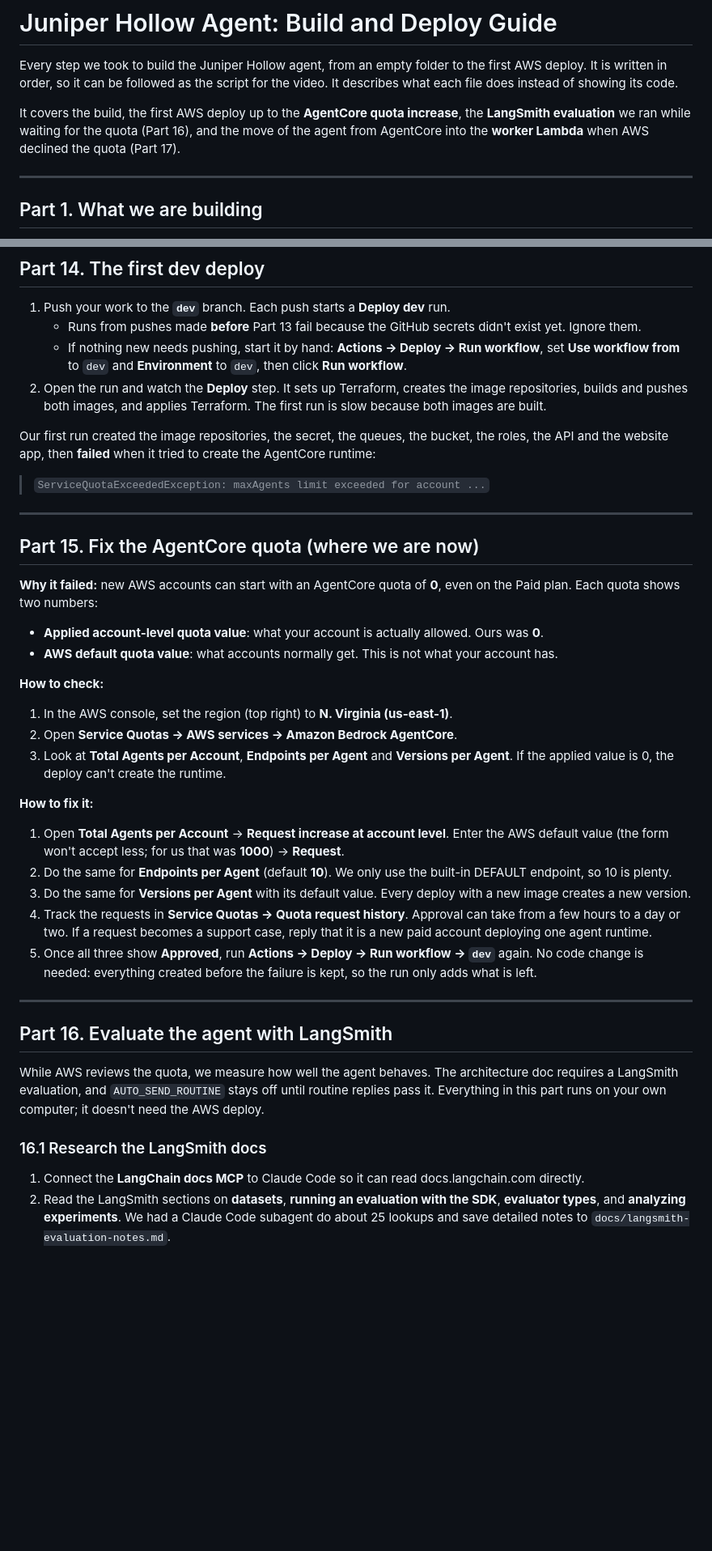
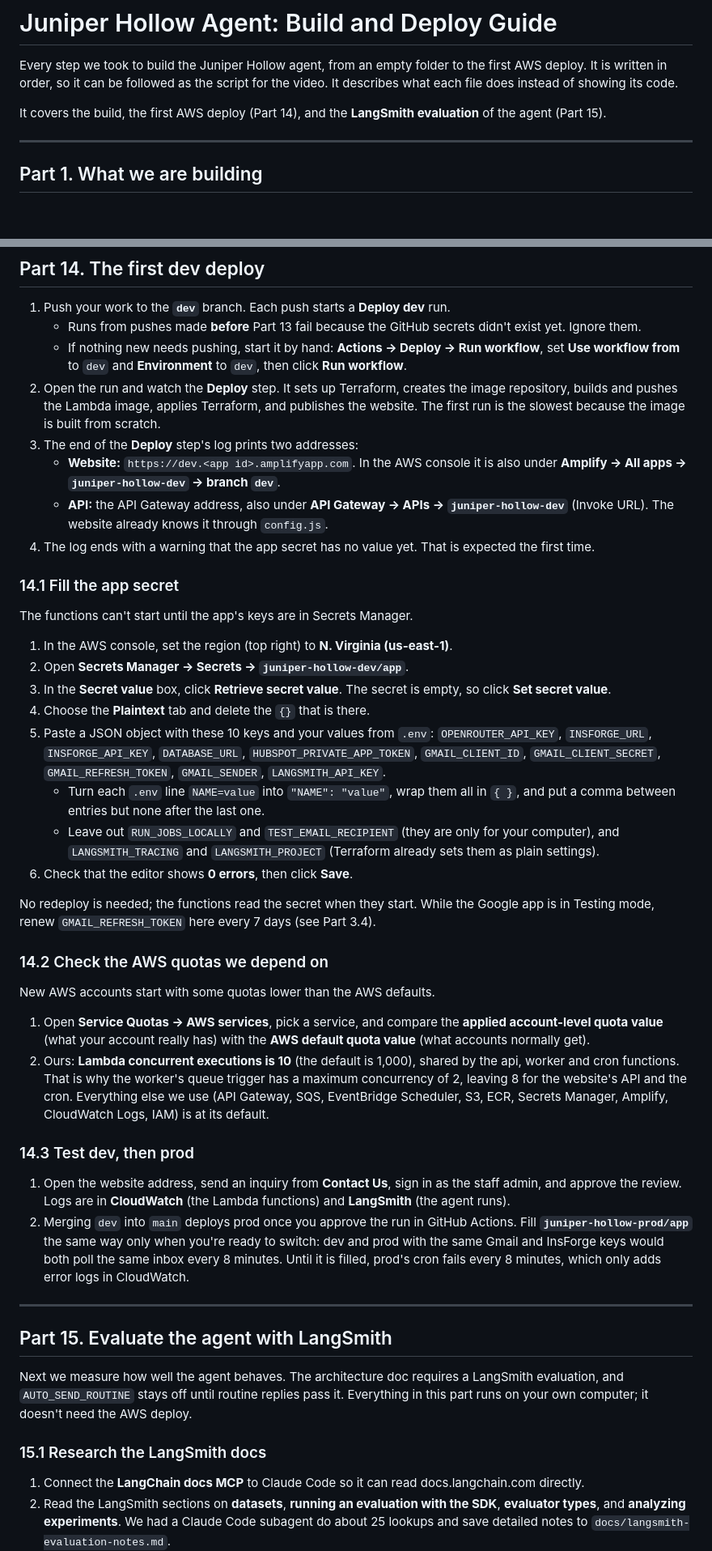
Before and after one commit to Emarhnuel/FDE-wedding-agent, a Markdown page: docs/deployment-guide.md, 2 parts joined by grey strips. Shown at 81% size. Rendered like a GitHub page; blank space fills up the shorter version.

Commit message:
docs: remove AgentCore parts and renumber the deployment guide
Co-Authored-By: Claude Opus 5.5 <noreply@anthropic.com>

```diff
--- a/docs/deployment-guide.md
+++ b/docs/deployment-guide.md
@@ -4,9 +4,8 @@ Every step we took to build the Juniper Hollow agent, from an empty folder to th
 It is written in order, so it can be followed as the script for the video. It describes what each
 file does instead of showing its code.
 
-It covers the build, the first AWS deploy up to the **AgentCore quota increase**, the
-**LangSmith evaluation** we ran while waiting for the quota (Part 16), and the move of the agent from
-AgentCore into the **worker Lambda** when AWS declined the quota (Part 17).
+It covers the build, the first AWS deploy (Part 14), and the **LangSmith evaluation** of the agent
+(Part 15).
 
 ---
 
@@ -528,53 +529,63 @@ keys never go there either.
      Ignore them.
    - If nothing new needs pushing, start it by hand: **Actions → Deploy → Run workflow**, set **Use
      workflow from** to `dev` and **Environment** to `dev`, then click **Run workflow**.
-2. Open the run and watch the **Deploy** step. It sets up Terraform, creates the image
-   repositories, builds and pushes both images, and applies Terraform. The first run is slow
-   because both images are built.
+2. Open the run and watch the **Deploy** step. It sets up Terraform, creates the image repository,
+   builds and pushes the Lambda image, applies Terraform, and publishes the website. The first run is
+   the slowest because the image is built from scratch.
+3. The end of the **Deploy** step's log prints two addresses:
+   - **Website:** `https://dev.<app id>.amplifyapp.com`. In the AWS console it is also under
+     **Amplify → All apps → `juniper-hollow-dev` → branch `dev`**.
+   - **API:** the API Gateway address, also under **API Gateway → APIs → `juniper-hollow-dev`**
+     (Invoke URL). The website already knows it through `config.js`.
+4. The log ends with a warning that the app secret has no value yet. That is expected the first time.
 
-Our first run created the image repositories, the secret, the queues, the bucket, the roles, the
-API and the website app, then **failed** when it tried to create the AgentCore runtime:
+### 14.1 Fill the app secret
+The functions can't start until the app's keys are in Secrets Manager.
+1. In the AWS console, set the region (top right) to **N. Virginia (us-east-1)**.
+2. Open **Secrets Manager → Secrets → `juniper-hollow-dev/app`**.
+3. In the **Secret value** box, click **Retrieve secret value**. The secret is empty, so click **Set
+   secret value**.
+4. Choose the **Plaintext** tab and delete the `{}` that is there.
+5. Paste a JSON object with these 10 keys and your values from `.env`: `OPENROUTER_API_KEY`,
+   `INSFORGE_URL`, `INSFORGE_API_KEY`, `DATABASE_URL`, `HUBSPOT_PRIVATE_APP_TOKEN`, `GMAIL_CLIENT_ID`,
+   `GMAIL_CLIENT_SECRET`, `GMAIL_REFRESH_TOKEN`, `GMAIL_SENDER`, `LANGSMITH_API_KEY`.
+   - Turn each `.env` line `NAME=value` into `"NAME": "value"`, wrap them all in `{ }`, and put a
+     comma between entries but none after the last one.
+   - Leave out `RUN_JOBS_LOCALLY` and `TEST_EMAIL_RECIPIENT` (they are only for your computer), and
+     `LANGSMITH_TRACING` and `LANGSMITH_PROJECT` (Terraform already sets them as plain settings).
+6. Check that the editor shows **0 errors**, then click **Save**.
 
-> `ServiceQuotaExceededException: maxAgents limit exceeded for account ...`
+No redeploy is needed; the functions read the secret when they start. While the Google app is in
+Testing mode, renew `GMAIL_REFRESH_TOKEN` here every 7 days (see Part 3.4).
+
+### 14.2 Check the AWS quotas we depend on
+New AWS accounts start with some quotas lower than the AWS defaults.
+1. Open **Service Quotas → AWS services**, pick a service, and compare the **applied account-level
+   quota value** (what your account really has) with the **AWS default quota value** (what accounts
+   normally get).
+2. Ours: **Lambda concurrent executions is 10** (the default is 1,000), shared by the api, worker and
+   cron functions. That is why the worker's queue trigger has a maximum concurrency of 2, leaving 8
+   for the website's API and the cron. Everything else we use (API Gateway, SQS, EventBridge
+   Scheduler, S3, ECR, Secrets Manager, Amplify, CloudWatch Logs, IAM) is at its default.
+
+### 14.3 Test dev, then prod
+1. Open the website address, send an inquiry from **Contact Us**, sign in as the staff admin, and
+   approve the review. Logs are in **CloudWatch** (the Lambda functions) and **LangSmith** (the agent
+   runs).
+2. Merging `dev` into `main` deploys prod once you approve the run in GitHub Actions. Fill
+   **`juniper-hollow-prod/app`** the same way only when you're ready to switch: dev and prod with the
+   same Gmail and InsForge keys would both poll the same inbox every 8 minutes. Until it is filled,
+   prod's cron fails every 8 minutes, which only adds error logs in CloudWatch.
 
 ---
 
-## Part 15. Fix the AgentCore quota (where we are now)
+## Part 15. Evaluate the agent with LangSmith
 
-**Why it failed:** new AWS accounts can start with an AgentCore quota of **0**, even on the Paid
-plan. Each quota shows two numbers:
-- **Applied account-level quota value**: what your account is actually allowed. Ours was **0**.
-- **AWS default quota value**: what accounts normally get. This is not what your account has.
-
-**How to check:**
-1. In the AWS console, set the region (top right) to **N. Virginia (us-east-1)**.
-2. Open **Service Quotas → AWS services → Amazon Bedrock AgentCore**.
-3. Look at **Total Agents per Account**, **Endpoints per Agent** and **Versions per Agent**. If the
-   applied value is 0, the deploy can't create the runtime.
-
-**How to fix it:**
-1. Open **Total Agents per Account** → **Request increase at account level**. Enter the AWS default
-   value (the form won't accept less; for us that was **1000**) → **Request**.
-2. Do the same for **Endpoints per Agent** (default **10**). We only use the built-in DEFAULT
-   endpoint, so 10 is plenty.
-3. Do the same for **Versions per Agent** with its default value. Every deploy with a new image
-   creates a new version.
-4. Track the requests in **Service Quotas → Quota request history**. Approval can take from a few
-   hours to a day or two. If a request becomes a support case, reply that it is a new paid account
-   deploying one agent runtime.
-5. Once all three show **Approved**, run **Actions → Deploy → Run workflow → `dev`** again. No code
-   change is needed: everything created before the failure is kept, so the run only adds what is
-   left.
-
----
-
-## Part 16. Evaluate the agent with LangSmith
-
-While AWS reviews the quota, we measure how well the agent behaves. The architecture doc requires a
+Next we measure how well the agent behaves. The architecture doc requires a
 LangSmith evaluation, and `AUTO_SEND_ROUTINE` stays off until routine replies pass it. Everything in
 this part runs on your own computer; it doesn't need the AWS deploy.
 
-### 16.1 Research the LangSmith docs
+### 15.1 Research the LangSmith docs
 1. Connect the **LangChain docs MCP** to Claude Code so it can read docs.langchain.com directly.
 2. Read the LangSmith sections on **datasets**, **running an evaluation with the SDK**, **evaluator
    types**, and **analyzing experiments**. We had a Claude Code subagent do about 25 lookups and save
```
Also changed, not shown: other parts of docs/deployment-guide.md (+34 -123 lines).
